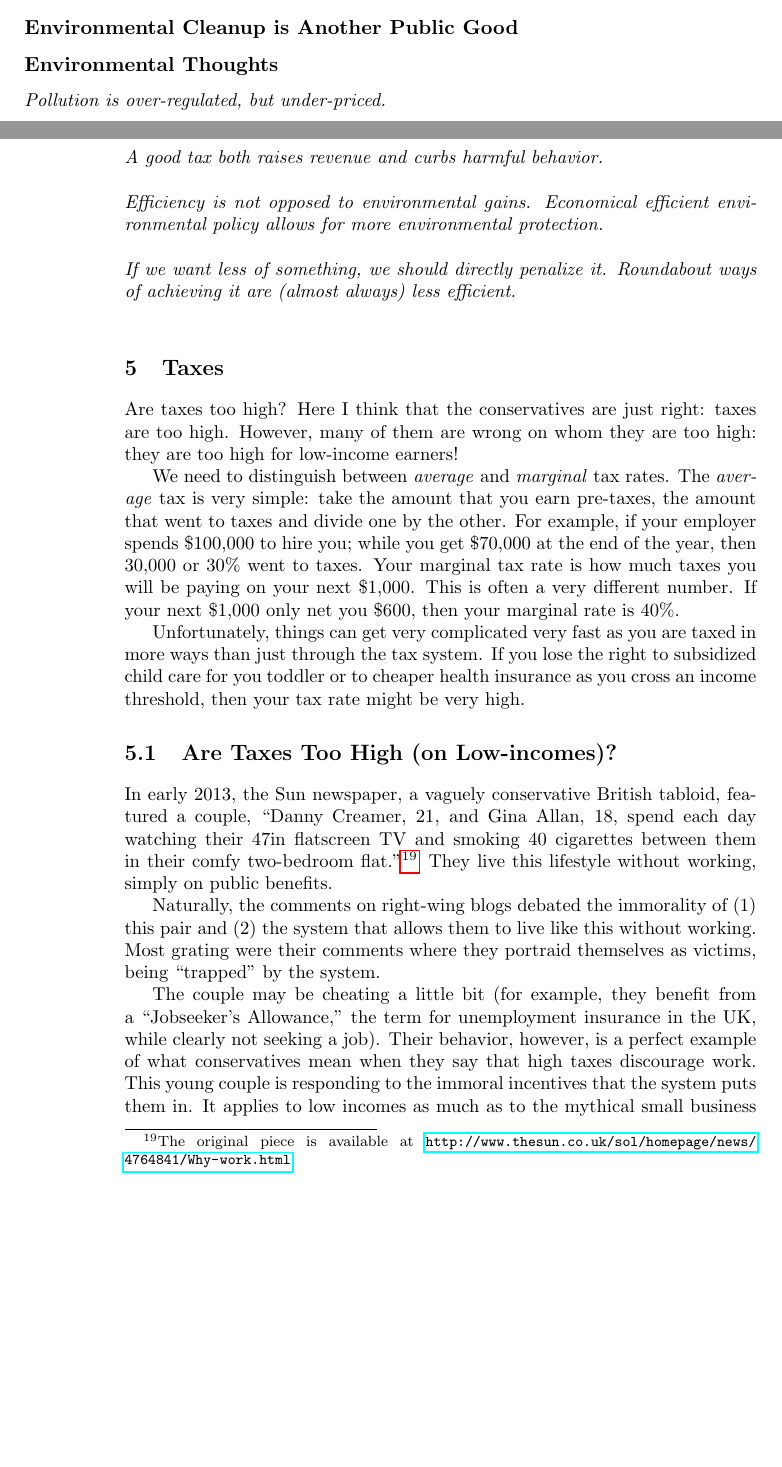
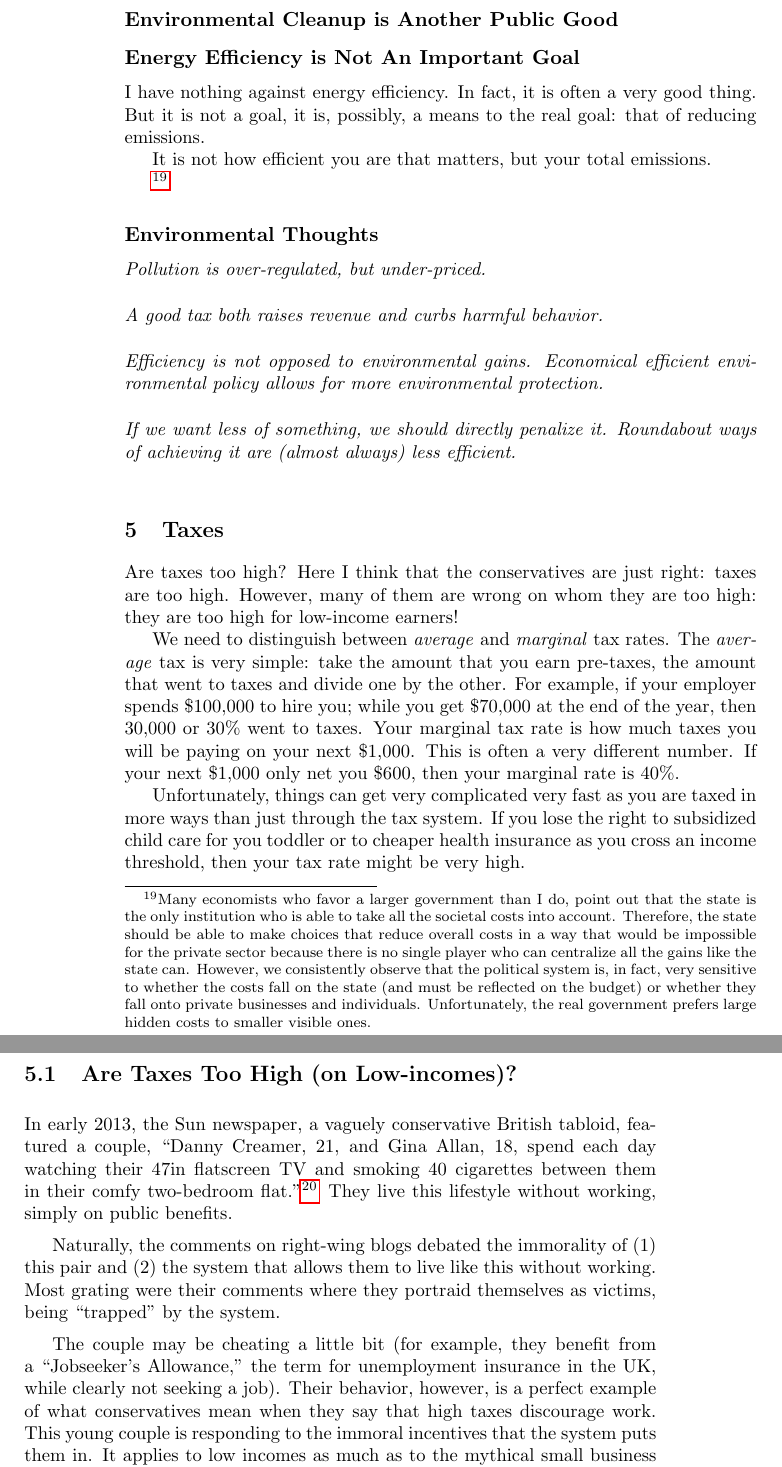
Before and after one commit to luispedro/libertarian-welfare, a LaTeX thesis (book/libertarian-welfare.tex, which reads book/environment.tex): two parts of pages 15 and 16 of 23 before the commit and two parts of pages 16 and 17 of 23 after it, joined at a grey line, cut so that both start at the same text, the shorter picture padded with empty space. Compiled offline with pdfLaTeX.

Commit message:
TXT Thoughts on energy efficiency

```diff
--- a/book/environment.tex
+++ b/book/environment.tex
@@ -233,6 +233,25 @@ The German government spent billions subsidizing solar power.
 
 \subsection{Environmental Cleanup is Another Public Good}
 
+\subsection{Energy Efficiency is Not An Important Goal}
+
+I have nothing against energy efficiency. In fact, it is often a very good
+thing. But it is not a goal, it is, possibly, a means to the real goal: that of
+reducing emissions.
+
+It is not how efficient you are that matters, but your total emissions.
+
+\footnote{Many economists who favor a larger government than I do, point out
+that the state is the only institution who is able to take all the societal
+costs into account. Therefore, the state should be able to make choices that
+reduce overall costs in a way that would be impossible for the private sector
+because there is no single player who can centralize all the gains like the
+state can. However, we consistently observe that the political system is, in
+fact, very sensitive to whether the costs fall on the state (and must be
+reflected on the budget) or whether they fall onto private businesses and
+individuals. Unfortunately, the real government prefers large hidden costs to
+smaller visible ones.}
+
 \subsection{Environmental Thoughts}
 
 \thought Pollution is over-regulated, but under-priced.
```
